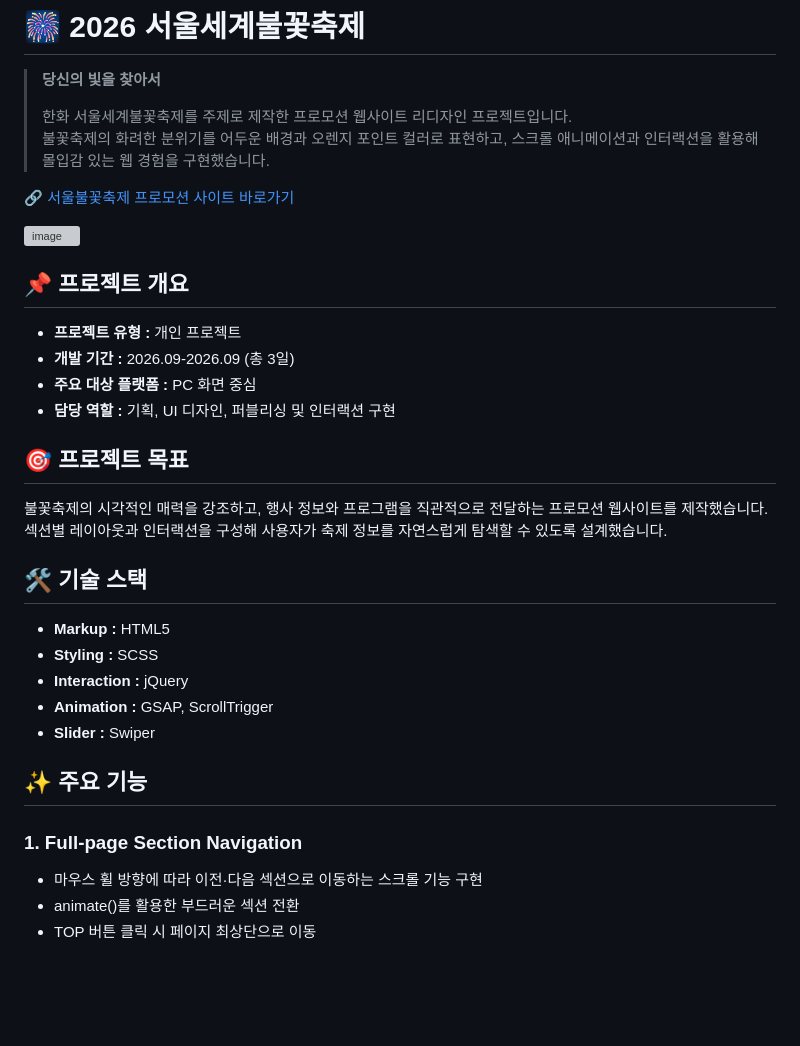
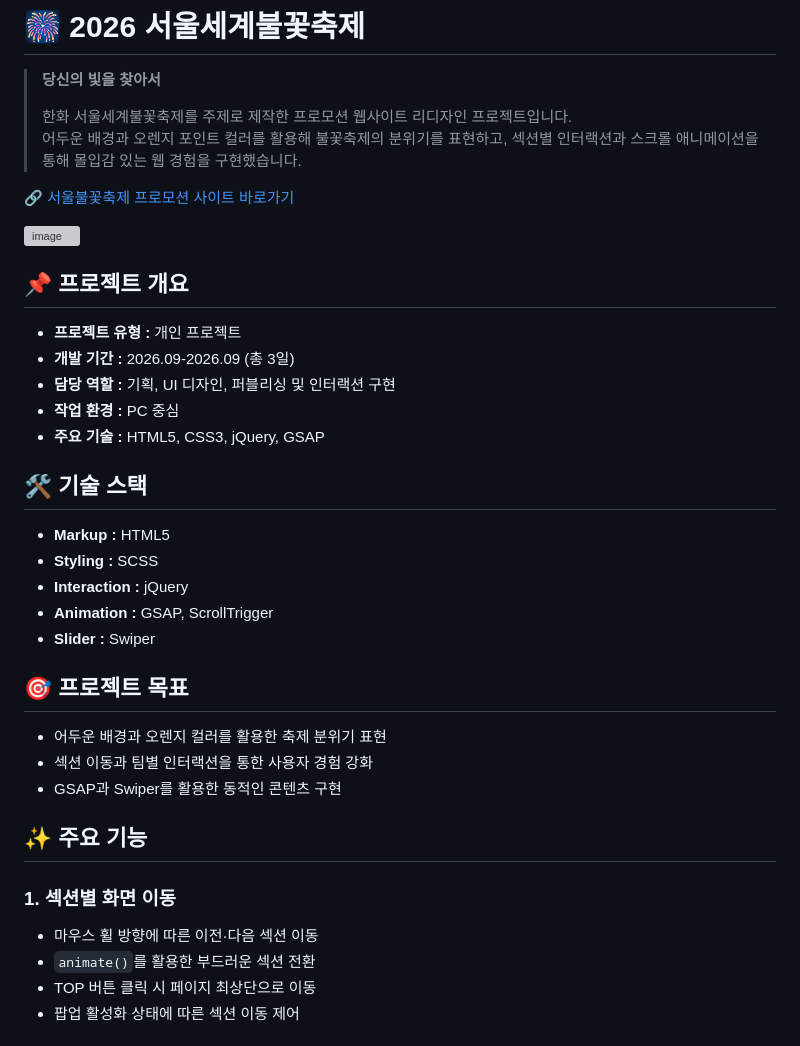
Before and after one commit to seoyeonkang12/promotion_web, a Markdown page: README.md, the part around one of its changes. Drawn GitHub-style; blank space fills up the shorter version; grey boxes are pictures that could not be loaded.

```diff
--- a/README.md
+++ b/README.md
@@ -3,7 +3,7 @@
 > **당신의 빛을 찾아서**
 >
 > 한화 서울세계불꽃축제를 주제로 제작한 프로모션 웹사이트 리디자인 프로젝트입니다.
-> 불꽃축제의 화려한 분위기를 어두운 배경과 오렌지 포인트 컬러로 표현하고, 스크롤 애니메이션과 인터랙션을 활용해 몰입감 있는 웹 경험을 구현했습니다.
+> 어두운 배경과 오렌지 포인트 컬러를 활용해 불꽃축제의 분위기를 표현하고, 섹션별 인터랙션과 스크롤 애니메이션을 통해 몰입감 있는 웹 경험을 구현했습니다.
 
 🔗 [서울불꽃축제 프로모션 사이트 바로가기](https://seoyeonkang12.github.io/promotion_web/)
 
@@ -13,13 +13,9 @@
 
 - **프로젝트 유형 :** 개인 프로젝트
 - **개발 기간 :** 2026.09-2026.09 (총 3일)
-- **주요 대상 플랫폼 :** PC 화면 중심
 - **담당 역할 :** 기획, UI 디자인, 퍼블리싱 및 인터랙션 구현
-
-## 🎯 프로젝트 목표
-
-불꽃축제의 시각적인 매력을 강조하고, 행사 정보와 프로그램을 직관적으로 전달하는 프로모션 웹사이트를 제작했습니다.
-섹션별 레이아웃과 인터랙션을 구성해 사용자가 축제 정보를 자연스럽게 탐색할 수 있도록 설계했습니다.
+- **작업 환경 :** PC 중심
+- **주요 기술 :** HTML5, CSS3, jQuery, GSAP
 
 ## 🛠️ 기술 스택
 
@@ -29,11 +25,18 @@
 - **Animation :** GSAP, ScrollTrigger
 - **Slider :** Swiper
 
+## 🎯 프로젝트 목표
+
+- 어두운 배경과 오렌지 컬러를 활용한 축제 분위기 표현
+- 섹션 이동과 팀별 인터랙션을 통한 사용자 경험 강화
+- GSAP과 Swiper를 활용한 동적인 콘텐츠 구현
+
 ## ✨ 주요 기능
 
-### 1. Full-page Section Navigation
+### 1. 섹션별 화면 이동
 
-- 마우스 휠 방향에 따라 이전·다음 섹션으로 이동하는 스크롤 기능 구현
-- animate()를 활용한 부드러운 섹션 전환
+- 마우스 휠 방향에 따른 이전·다음 섹션 이동
+- `animate()`를 활용한 부드러운 섹션 전환
 - TOP 버튼 클릭 시 페이지 최상단으로 이동
+- 팝업 활성화 상태에 따른 섹션 이동 제어
 
```
Also changed, not shown: other parts of README.md (+59 -18 lines).
